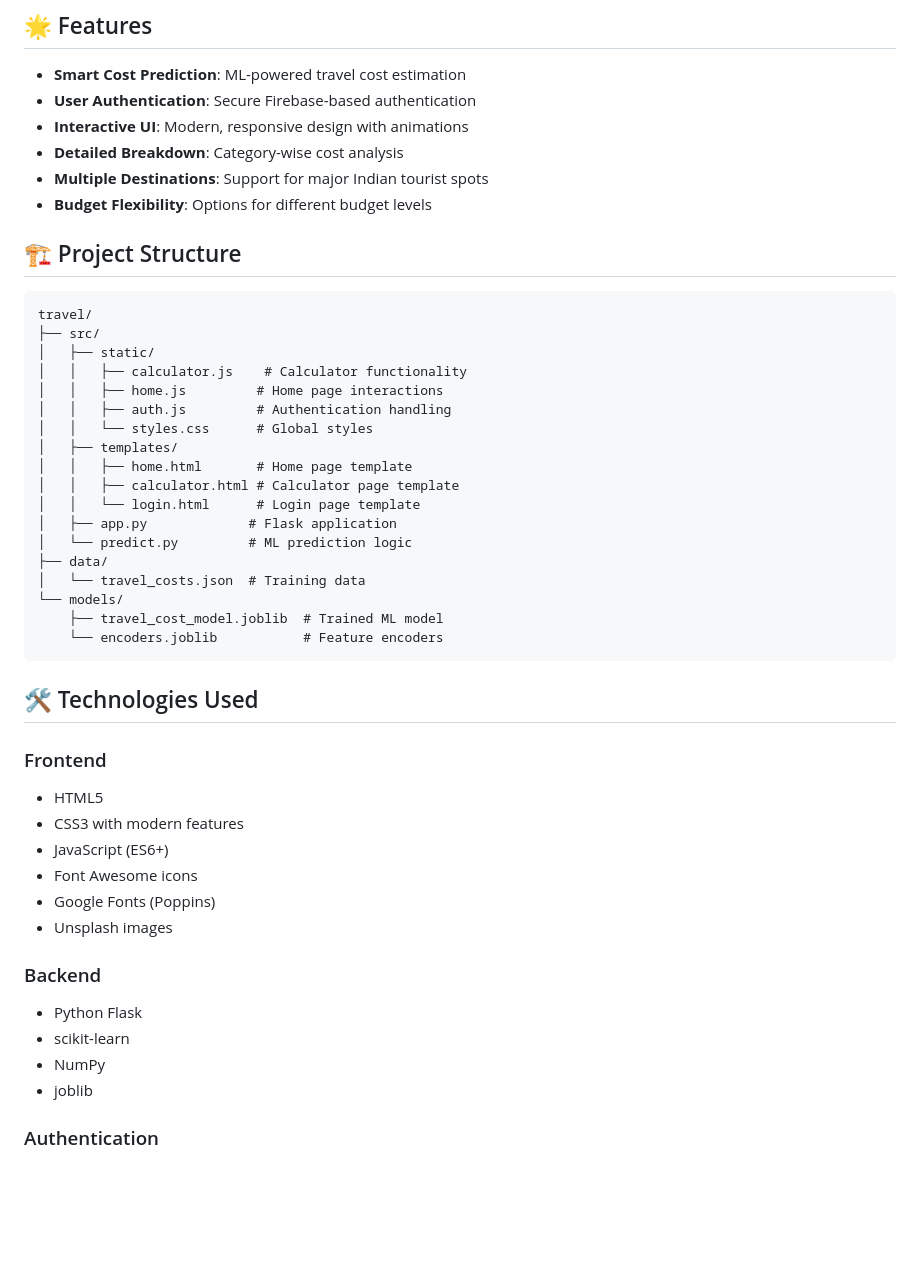
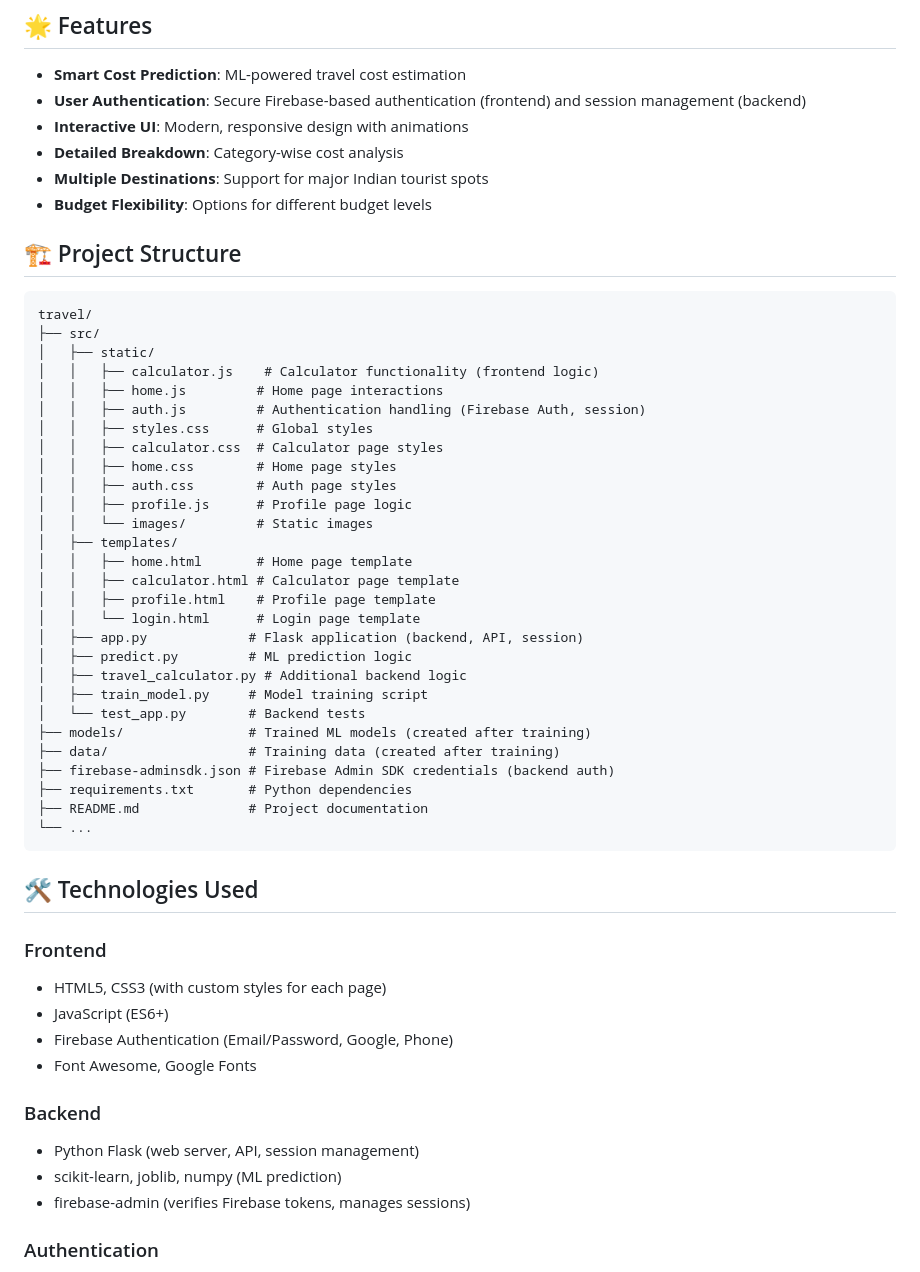
Before and after one commit to harsh0434/Travel_Expense_Estimator, a Markdown page: README.md, the part around one of its changes. GitHub-like rendering; blank space fills up the shorter version.

````diff
--- a/README.md
+++ b/README.md
@@ -5,7 +5,7 @@ A modern web application that helps travelers estimate their trip costs to vario
 ## 🌟 Features
 
 - **Smart Cost Prediction**: ML-powered travel cost estimation
-- **User Authentication**: Secure Firebase-based authentication
+- **User Authentication**: Secure Firebase-based authentication (frontend) and session management (backend)
 - **Interactive UI**: Modern, responsive design with animations
 - **Detailed Breakdown**: Category-wise cost analysis
 - **Multiple Destinations**: Support for major Indian tourist spots
@@ -16,37 +16,44 @@ A modern web application that helps travelers estimate their trip costs to vario
 travel/
 ├── src/
 │   ├── static/
-│   │   ├── calculator.js    # Calculator functionality
+│   │   ├── calculator.js    # Calculator functionality (frontend logic)
 │   │   ├── home.js         # Home page interactions
-│   │   ├── auth.js         # Authentication handling
-│   │   └── styles.css      # Global styles
+│   │   ├── auth.js         # Authentication handling (Firebase Auth, session)
+│   │   ├── styles.css      # Global styles
+│   │   ├── calculator.css  # Calculator page styles
+│   │   ├── home.css        # Home page styles
+│   │   ├── auth.css        # Auth page styles
+│   │   ├── profile.js      # Profile page logic
+│   │   └── images/         # Static images
 │   ├── templates/
 │   │   ├── home.html       # Home page template
 │   │   ├── calculator.html # Calculator page template
+│   │   ├── profile.html    # Profile page template
 │   │   └── login.html      # Login page template
-│   ├── app.py             # Flask application
-│   └── predict.py         # ML prediction logic
-├── data/
-│   └── travel_costs.json  # Training data
-└── models/
-    ├── travel_cost_model.joblib  # Trained ML model
-    └── encoders.joblib           # Feature encoders
+│   ├── app.py             # Flask application (backend, API, session)
+│   ├── predict.py         # ML prediction logic
+│   ├── travel_calculator.py # Additional backend logic
+│   ├── train_model.py     # Model training script
+│   └── test_app.py        # Backend tests
+├── models/                # Trained ML models (created after training)
+├── data/                  # Training data (created after training)
+├── firebase-adminsdk.json # Firebase Admin SDK credentials (backend auth)
+├── requirements.txt       # Python dependencies
+├── README.md              # Project documentation
+└── ...
 ```
 
 ## 🛠️ Technologies Used
 
 ### Frontend
-- HTML5
-- CSS3 with modern features
+- HTML5, CSS3 (with custom styles for each page)
 - JavaScript (ES6+)
-- Font Awesome icons
-- Google Fonts (Poppins)
-- Unsplash images
+- Firebase Authentication (Email/Password, Google, Phone)
+- Font Awesome, Google Fonts
 
 ### Backend
-- Python Flask
-- scikit-learn
-- NumPy
-- joblib
+- Python Flask (web server, API, session management)
+- scikit-learn, joblib, numpy (ML prediction)
+- firebase-admin (verifies Firebase tokens, manages sessions)
 
 ### Authentication
````
Also changed, not shown: other parts of README.md (+65 -116 lines).
